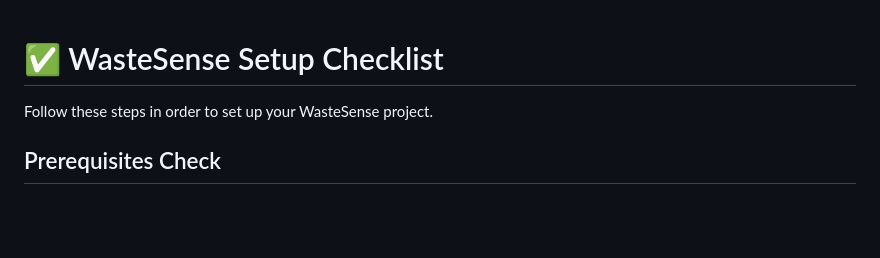
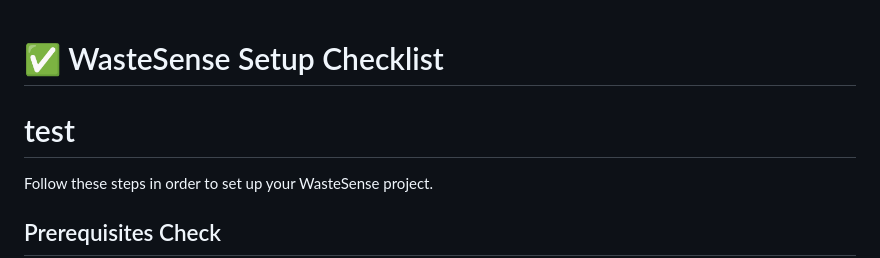
Before and after one commit to Vizsaa/WasteSense, a Markdown page: SETUP_CHECKLIST.md, the part around the change. Rendered like a GitHub page; blank space fills up the shorter version.

Commit message:
testing collab

```diff
--- a/SETUP_CHECKLIST.md
+++ b/SETUP_CHECKLIST.md
@@ -1,5 +1,5 @@
 # ✅ WasteSense Setup Checklist
-
+# test
 Follow these steps in order to set up your WasteSense project.
 
 ## Prerequisites Check
```
